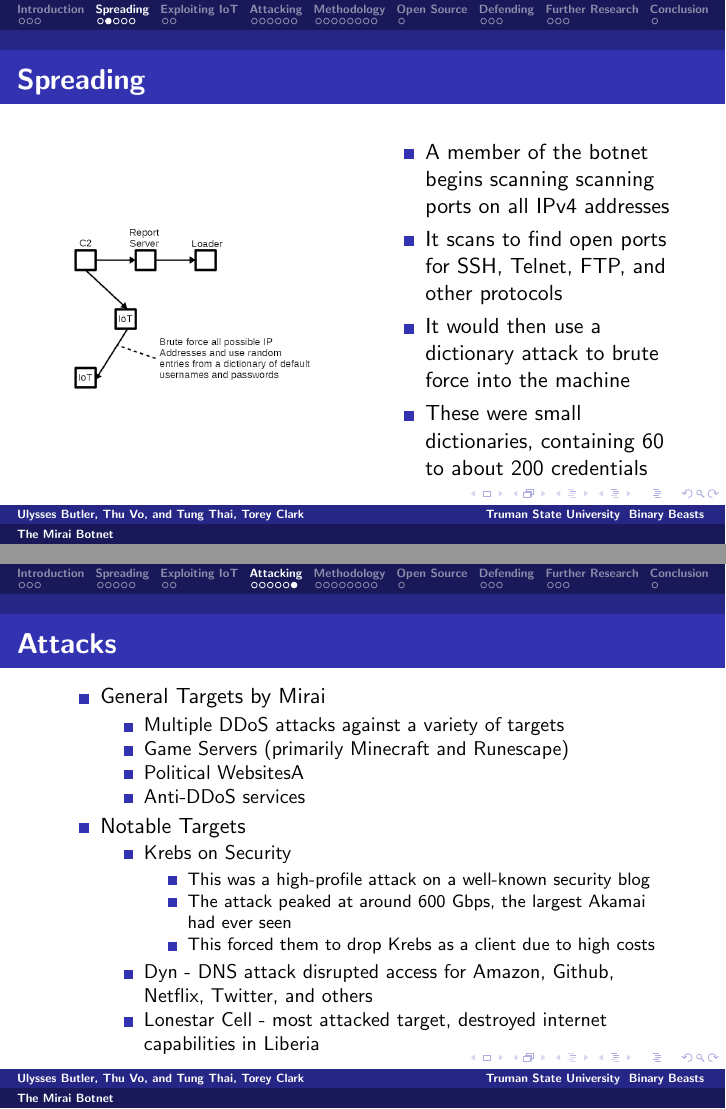
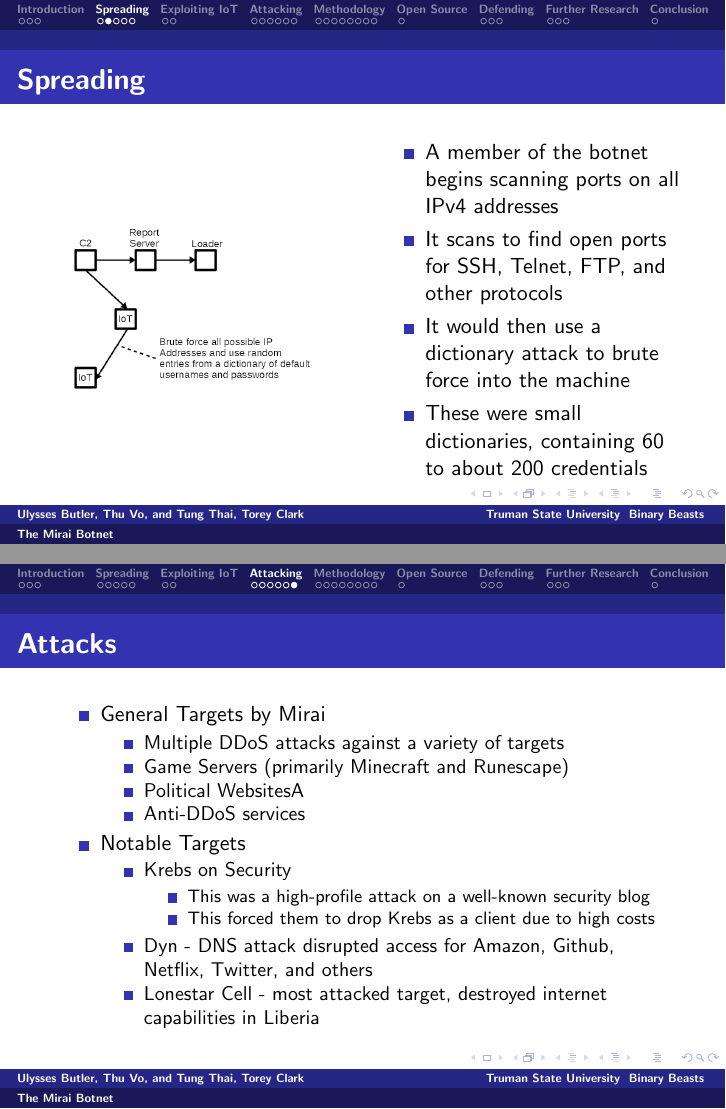
Before and after one commit to uabutler/CS455Presentation, LaTeX slides (docguide.tex): pages 6 and 17 of 33, joined at a grey line. Compiled offline with pdfLaTeX.

Commit message:
Fixed typo

```diff
--- a/docguide.tex
+++ b/docguide.tex
@@ -106,7 +106,7 @@
 			\includegraphics[width=\textwidth]{fig1.png}
 		\column{0.5\linewidth}
 			\begin{itemize}
-				\item A member of the botnet begins scanning scanning ports on all IPv4 addresses
+				\item A member of the botnet begins scanning ports on all IPv4 addresses
 				\item It scans to find open ports for SSH, Telnet, FTP, and other protocols
 				\item It would then use a dictionary attack to brute force into the machine
 				\item These were small dictionaries, containing 60 to about 200 credentials
@@ -277,7 +277,7 @@
 				\item Krebs on Security
 				\begin{itemize}
 					\item This was a high-profile attack on a well-known security blog
-					\item The attack peaked at around 600 Gbps, the largest Akamai had ever seen 						\item This forced them to drop Krebs as a client due to high costs
+					\item This forced them to drop Krebs as a client due to high costs
 				\end{itemize}
 				\item Dyn - DNS attack disrupted access for Amazon, Github, Netflix, Twitter, and others
 				\item Lonestar Cell - most attacked target, destroyed internet capabilities in Liberia
```
Also changed, not shown: doc.tex (+1 -1 lines), WriteUp/doc.pdf, doc.pdf, docguide.pdf.
